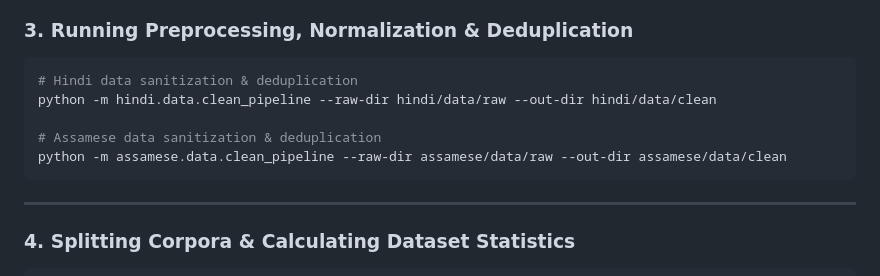
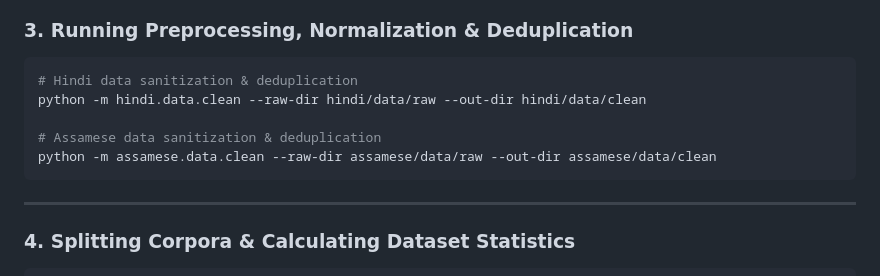
Before and after one commit to Seronic2001/IndicLLM-Transformer-Pretraining-Reasoning-SFT, a Markdown page: README.md, the part around the change printed below. GitHub-like rendering.

````diff
--- a/README.md
+++ b/README.md
@@ -146,10 +149,10 @@ python -m assamese.data.crawler --out-dir assamese/data/raw --workers 8
 ### 3. Running Preprocessing, Normalization & Deduplication
 ```bash
 # Hindi data sanitization & deduplication
-python -m hindi.data.clean_pipeline --raw-dir hindi/data/raw --out-dir hindi/data/clean
+python -m hindi.data.clean --raw-dir hindi/data/raw --out-dir hindi/data/clean
 
 # Assamese data sanitization & deduplication
-python -m assamese.data.clean_pipeline --raw-dir assamese/data/raw --out-dir assamese/data/clean
+python -m assamese.data.clean --raw-dir assamese/data/raw --out-dir assamese/data/clean
 ```
 
 ---
````
Also changed, not shown: other parts of README.md (+16 -13 lines), report/phase1_report.md (+68 -68 lines), report/figures/corpus_distribution_assamese.png, report/figures/corpus_distribution_hindi.png, report/figures/manual_vs_downloaded_tokens.png, report/figures/tokenizer_fertility_comparison.png.
